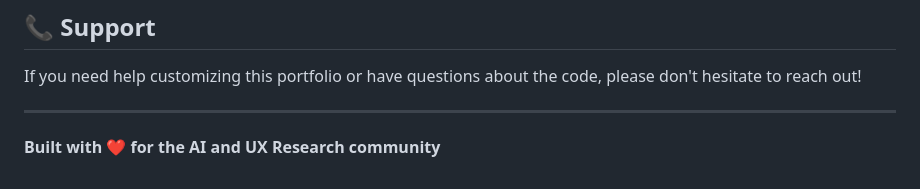
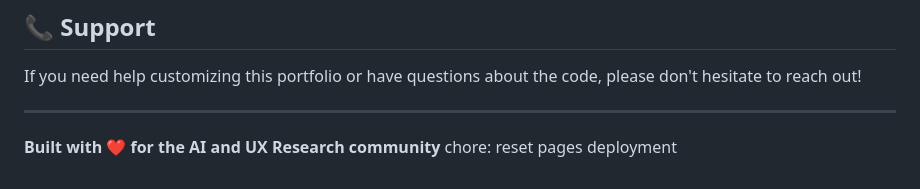
Before and after one commit to DorsaCharkhian/Dorsacharkhian, a Markdown page: README.md, the part around the change. GitHub-like rendering.

Commit message:
Reset pages deploymentchore: reset pages deployment

```diff
--- a/README.md
+++ b/README.md
@@ -125,3 +125,4 @@ If you need help customizing this portfolio or have questions about the code, pl
 ---
 
 **Built with ❤️ for the AI and UX Research community**
+chore: reset pages deployment
```
